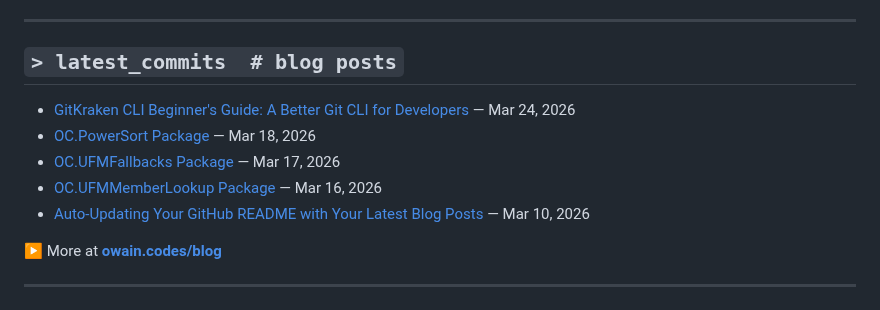
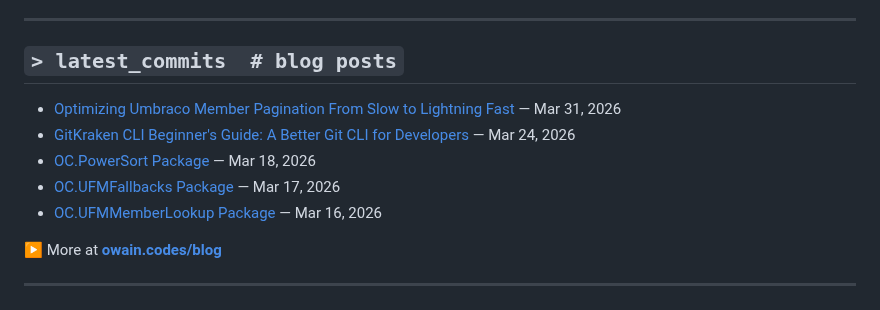
Before and after one commit to OwainWilliams/OwainWilliams, a Markdown page: README.md, the part around the change. GitHub-like rendering.

Commit message:
chore: update latest blog posts

```diff
--- a/README.md
+++ b/README.md
@@ -96,11 +96,11 @@ $ ps aux | grep owain
 ## `> latest_commits  # blog posts`
 
 <!-- BLOG-POST-LIST:START -->
+- [Optimizing Umbraco Member Pagination From Slow to Lightning Fast](https://owain.codes/blog/2026/march/optimizing-umbraco-member-pagination-from-slow-to-lightning-fast/) — Mar 31, 2026
 - [GitKraken CLI Beginner's Guide: A Better Git CLI for Developers](https://owain.codes/blog/2026/march/gitkraken-cli-beginners-guide/) — Mar 24, 2026
 - [OC.PowerSort Package](https://owain.codes/blog/2026/march/ocpowersort-package/) — Mar 18, 2026
 - [OC.UFMFallbacks Package](https://owain.codes/blog/2026/march/ocufmfallbacks-package/) — Mar 17, 2026
 - [OC.UFMMemberLookup Package](https://owain.codes/blog/2026/march/ocufmmemberlookup-package/) — Mar 16, 2026
-- [Auto-Updating Your GitHub README with Your Latest Blog Posts](https://owain.codes/blog/2026/march/auto-updating-your-github-readme-with-your-latest-blog-posts/) — Mar 10, 2026
 <!-- BLOG-POST-LIST:END -->
 
 ▶ More at **[owain.codes/blog](https://owain.codes)**
```
